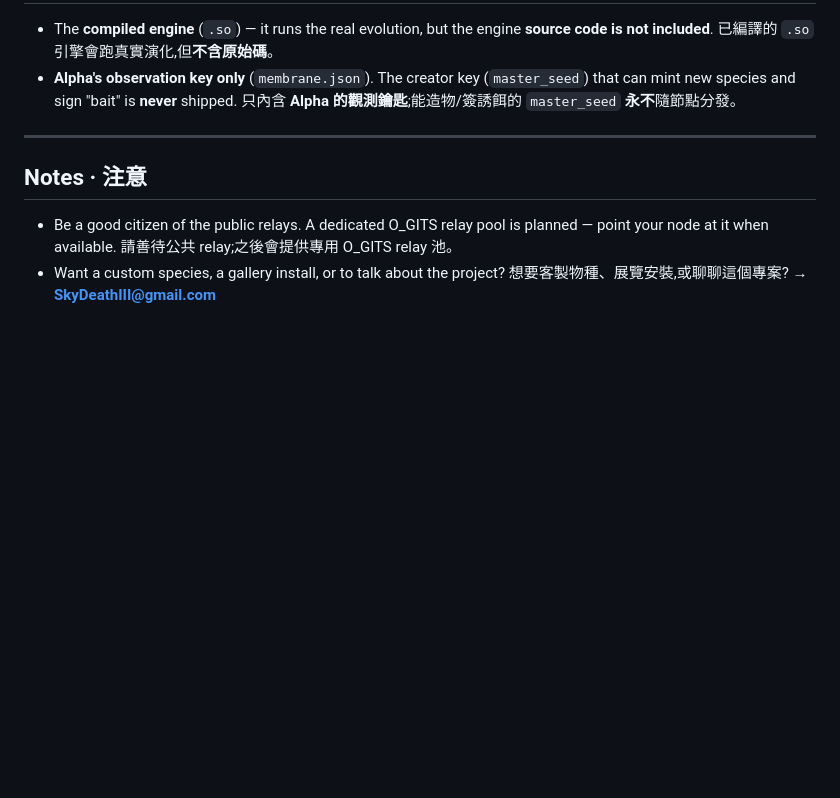
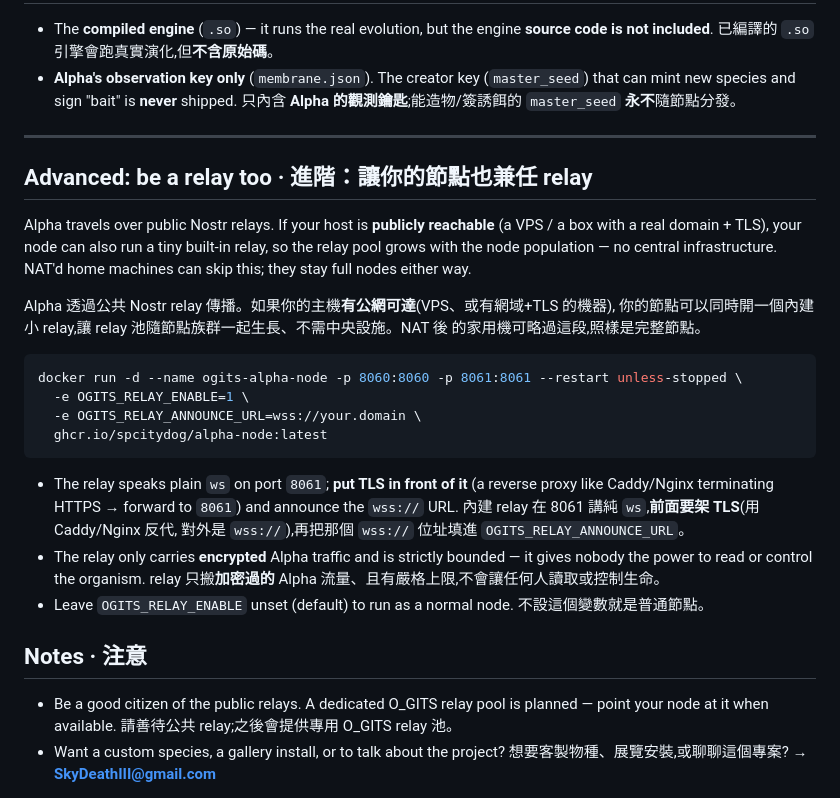
Before and after one commit to SPcitydog/ogits-node, a Markdown page: README.md, the part around the change. Rendered like a GitHub page; blank space fills up the shorter version.

Commit message:
docs(node): 同步 README — 補上「Advanced: be a relay too」relay 段落

````diff
--- a/README.md
+++ b/README.md
@@ -105,6 +105,33 @@ docker run -d --name ogits-alpha-node -p 8060:8060 --restart unless-stopped \
 
 ---
 
+## Advanced: be a relay too · 進階：讓你的節點也兼任 relay
+
+Alpha travels over public Nostr relays. If your host is **publicly reachable**
+(a VPS / a box with a real domain + TLS), your node can also run a tiny built-in
+relay, so the relay pool grows with the node population — no central infrastructure.
+NAT'd home machines can skip this; they stay full nodes either way.
+
+Alpha 透過公共 Nostr relay 傳播。如果你的主機**有公網可達**(VPS、或有網域+TLS 的機器),
+你的節點可以同時開一個內建小 relay,讓 relay 池隨節點族群一起生長、不需中央設施。NAT 後
+的家用機可略過這段,照樣是完整節點。
+
+```bash
+docker run -d --name ogits-alpha-node -p 8060:8060 -p 8061:8061 --restart unless-stopped \
+  -e OGITS_RELAY_ENABLE=1 \
+  -e OGITS_RELAY_ANNOUNCE_URL=wss://your.domain \
+  ghcr.io/spcitydog/alpha-node:latest
+```
+
+- The relay speaks plain `ws` on port `8061`; **put TLS in front of it** (a reverse
+  proxy like Caddy/Nginx terminating HTTPS → forward to `8061`) and announce the
+  `wss://` URL. 內建 relay 在 8061 講純 `ws`,**前面要架 TLS**(用 Caddy/Nginx 反代,
+  對外是 `wss://`),再把那個 `wss://` 位址填進 `OGITS_RELAY_ANNOUNCE_URL`。
+- The relay only carries **encrypted** Alpha traffic and is strictly bounded — it
+  gives nobody the power to read or control the organism. relay 只搬**加密過的** Alpha
+  流量、且有嚴格上限,不會讓任何人讀取或控制生命。
+- Leave `OGITS_RELAY_ENABLE` unset (default) to run as a normal node. 不設這個變數就是普通節點。
+
 ## Notes · 注意
 
 - Be a good citizen of the public relays. A dedicated O_GITS relay pool is planned —
````
